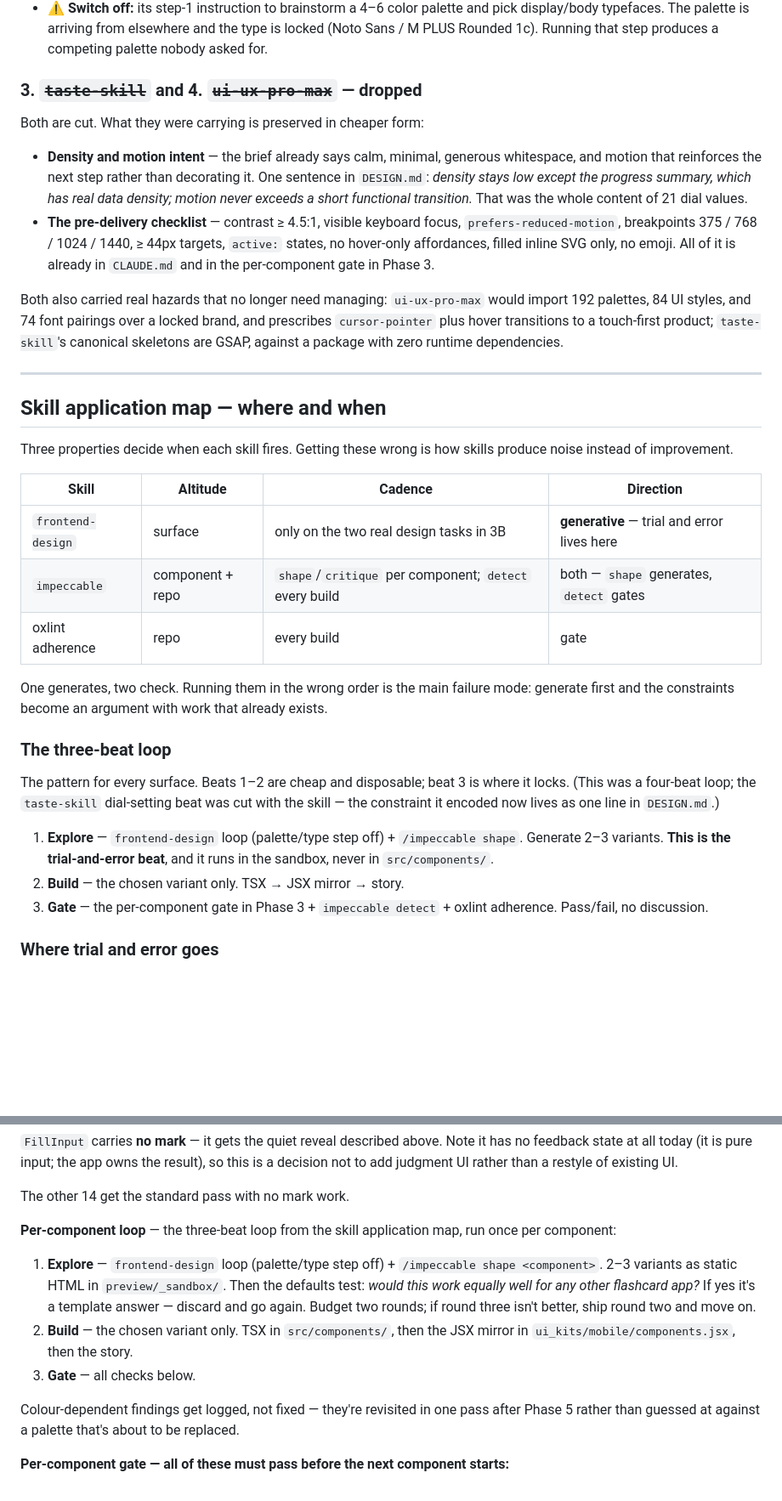
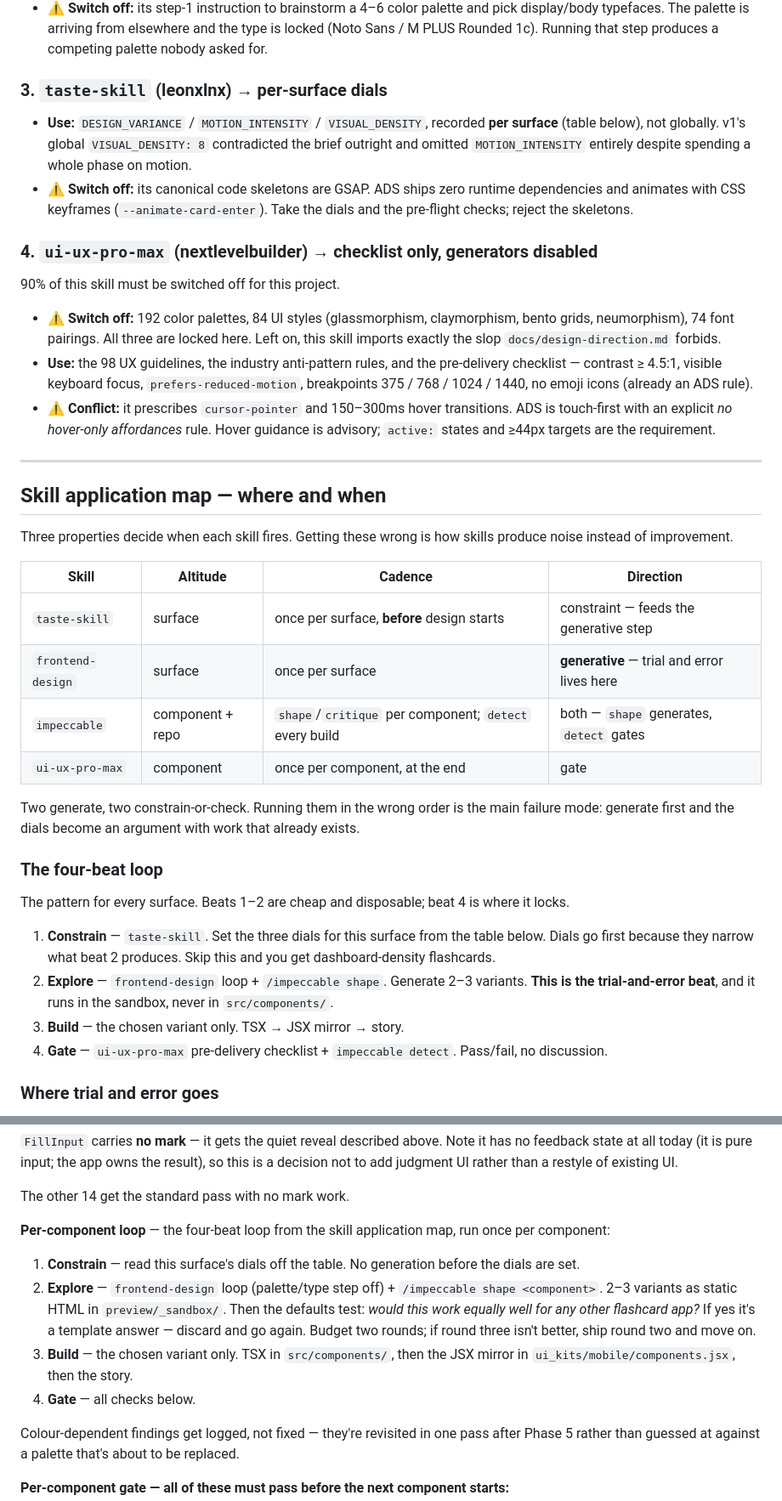
Before and after one commit to petr0n/aburungo-design-system, a Markdown page: docs/color-palette-and-app-flow-plan.md, 2 parts joined by grey strips. Shown at 85% size. Drawn GitHub-style; blank space fills up the shorter version.

```diff
--- a/docs/color-palette-and-app-flow-plan.md
+++ b/docs/color-palette-and-app-flow-plan.md
@@ -169,14 +159,18 @@ Four steps: brainstorm → review against defaults → build → self-critique.
 - **Also mandatory:** its self-critique gate — responsive, keyboard focus, reduced-motion.
 - **⚠️ Switch off:** its step-1 instruction to brainstorm a 4–6 color palette and pick display/body typefaces. The palette is arriving from elsewhere and the type is locked (Noto Sans / M PLUS Rounded 1c). Running that step produces a competing palette nobody asked for.
 
-### 3. ~~`taste-skill`~~ and 4. ~~`ui-ux-pro-max`~~ — dropped
+### 3. `taste-skill` (leonxlnx) → **per-surface dials**
 
-Both are cut. What they were carrying is preserved in cheaper form:
+- **Use:** `DESIGN_VARIANCE` / `MOTION_INTENSITY` / `VISUAL_DENSITY`, recorded **per surface** (table below), not globally. v1's global `VISUAL_DENSITY: 8` contradicted the brief outright and omitted `MOTION_INTENSITY` entirely despite spending a whole phase on motion.
+- **⚠️ Switch off:** its canonical code skeletons are GSAP. ADS ships zero runtime dependencies and animates with CSS keyframes (`--animate-card-enter`). Take the dials and the pre-flight checks; reject the skeletons.
 
-- **Density and motion intent** — the brief already says calm, minimal, generous whitespace, and motion that reinforces the next step rather than decorating it. One sentence in `DESIGN.md`: *density stays low except the progress summary, which has real data density; motion never exceeds a short functional transition.* That was the whole content of 21 dial values.
-- **The pre-delivery checklist** — contrast ≥ 4.5:1, visible keyboard focus, `prefers-reduced-motion`, breakpoints 375 / 768 / 1024 / 1440, ≥ 44px targets, `active:` states, no hover-only affordances, filled inline SVG only, no emoji. All of it is already in `CLAUDE.md` and in the per-component gate in Phase 3.
+### 4. `ui-ux-pro-max` (nextlevelbuilder) → **checklist only, generators disabled**
 
-Both also carried real hazards that no longer need managing: `ui-ux-pro-max` would import 192 palettes, 84 UI styles, and 74 font pairings over a locked brand, and prescribes `cursor-pointer` plus hover transitions to a touch-first product; `taste-skill`'s canonical skeletons are GSAP, against a package with zero runtime dependencies.
+90% of this skill must be switched off for this project.
+
+- **⚠️ Switch off:** 192 color palettes, 84 UI styles (glassmorphism, claymorphism, bento grids, neumorphism), 74 font pairings. All three are locked here. Left on, this skill imports exactly the slop `docs/design-direction.md` forbids.
+- **Use:** the 98 UX guidelines, the industry anti-pattern rules, and the pre-delivery checklist — contrast ≥ 4.5:1, visible keyboard focus, `prefers-reduced-motion`, breakpoints 375 / 768 / 1024 / 1440, no emoji icons (already an ADS rule).
+- **⚠️ Conflict:** it prescribes `cursor-pointer` and 150–300ms hover transitions. ADS is touch-first with an explicit *no hover-only affordances* rule. Hover guidance is advisory; `active:` states and ≥44px targets are the requirement.
 
 ---
 
@@ -186,18 +180,21 @@ Three properties decide when each skill fires. Getting these wrong is how skills
 
 | Skill | Altitude | Cadence | Direction |
 |---|---|---|---|
-| `frontend-design` | surface | only on the two real design tasks in 3B | **generative** — trial and error lives here |
+| `taste-skill` | surface | once per surface, **before** design starts | constraint — feeds the generative step |
+| `frontend-design` | surface | once per surface | **generative** — trial and error lives here |
 | `impeccable` | component + repo | `shape`/`critique` per component; `detect` every build | both — `shape` generates, `detect` gates |
-| oxlint adherence | repo | every build | gate |
+| `ui-ux-pro-max` | component | once per component, at the end | gate |
 
-One generates, two check. Running them in the wrong order is the main failure mode: generate first and the constraints become an argument with work that already exists.
+Two generate, two constrain-or-check. Running them in the wrong order is the main failure mode: generate first and the dials become an argument with work that already exists.
 
-### The three-beat loop
+### The four-beat loop
 
-The pattern for every surface. Beats 1–2 are cheap and disposable; beat 3 is where it locks. (This was a four-beat loop; the `taste-skill` dial-setting beat was cut with the skill — the constraint it encoded now lives as one line in `DESIGN.md`.)
-1. **Explore** — `frontend-design` loop (palette/type step off) + `/impeccable shape`. Generate 2–3 variants. **This is the trial-and-error beat**, and it runs in the sandbox, never in `src/components/`.
-2. **Build** — the chosen variant only. TSX → JSX mirror → story.
-3. **Gate** — the per-component gate in Phase 3 + `impeccable detect` + oxlint adherence. Pass/fail, no discussion.
+The pattern for every surface. Beats 1–2 are cheap and disposable; beat 4 is where it locks.
+
+1. **Constrain** — `taste-skill`. Set the three dials for this surface from the table below. Dials go first because they narrow what beat 2 produces. Skip this and you get dashboard-density flashcards.
+2. **Explore** — `frontend-design` loop + `/impeccable shape`. Generate 2–3 variants. **This is the trial-and-error beat**, and it runs in the sandbox, never in `src/components/`.
+3. **Build** — the chosen variant only. TSX → JSX mirror → story.
+4. **Gate** — `ui-ux-pro-max` pre-delivery checklist + `impeccable detect`. Pass/fail, no discussion.
 
 ### Where trial and error goes
 
@@ -406,11 +410,12 @@ Then run per component, in this order — primitives first, since 13 domain comp
 
 The other 14 get the standard pass with no mark work.
 
-**Per-component loop** — the three-beat loop from the skill application map, run once per component:
+**Per-component loop** — the four-beat loop from the skill application map, run once per component:
 
-1. **Explore** — `frontend-design` loop (palette/type step off) + `/impeccable shape <component>`. 2–3 variants as static HTML in `preview/_sandbox/`. Then the defaults test: *would this work equally well for any other flashcard app?* If yes it's a template answer — discard and go again. Budget two rounds; if round three isn't better, ship round two and move on.
-2. **Build** — the chosen variant only. TSX in `src/components/`, then the JSX mirror in `ui_kits/mobile/components.jsx`, then the story.
-3. **Gate** — all checks below.
+1. **Constrain** — read this surface's dials off the table. No generation before the dials are set.
+2. **Explore** — `frontend-design` loop (palette/type step off) + `/impeccable shape <component>`. 2–3 variants as static HTML in `preview/_sandbox/`. Then the defaults test: *would this work equally well for any other flashcard app?* If yes it's a template answer — discard and go again. Budget two rounds; if round three isn't better, ship round two and move on.
+3. **Build** — the chosen variant only. TSX in `src/components/`, then the JSX mirror in `ui_kits/mobile/components.jsx`, then the story.
+4. **Gate** — all checks below.
 
 Colour-dependent findings get logged, not fixed — they're revisited in one pass after Phase 5 rather than guessed at against a palette that's about to be replaced.
 
```
Also changed, not shown: other parts of docs/color-palette-and-app-flow-plan.md (+49 -58 lines).
